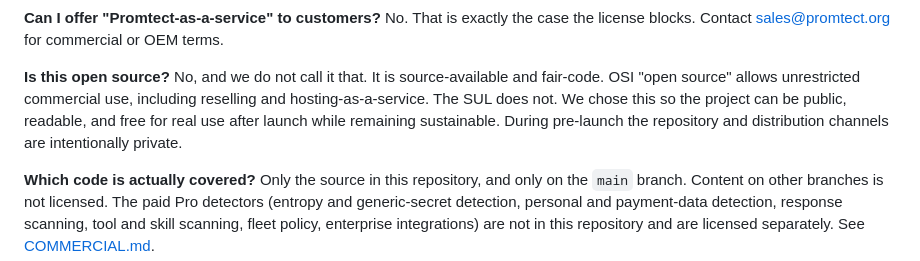
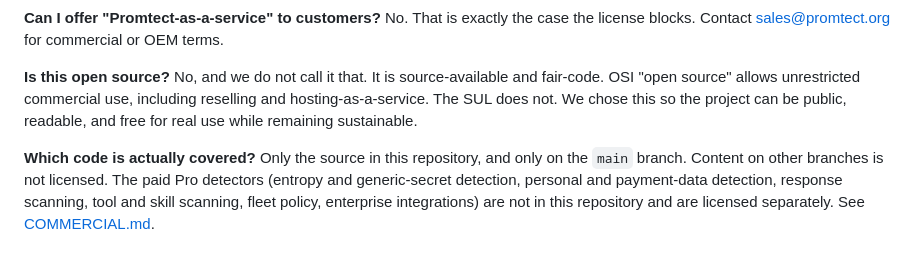
Before and after one commit to Amitk3293/promtect, a Markdown page: docs/licensing-faq.md, the part around the change. Rendered like a GitHub page.

Commit message:
docs: drop pre-launch wording from licensing FAQ
The repository and distribution channels are public now, so the FAQ
should not describe them as private. Refs #88.

```diff
--- a/docs/licensing-faq.md
+++ b/docs/licensing-faq.md
@@ -62,9 +62,8 @@ OEM terms.
 **Is this open source?**
 No, and we do not call it that. It is source-available and fair-code. OSI "open source" allows
 unrestricted commercial use, including reselling and hosting-as-a-service. The SUL does not.
-We chose this so the project can be public, readable, and free for real use after launch while
-remaining sustainable. During pre-launch the repository and distribution channels are
-intentionally private.
+We chose this so the project can be public, readable, and free for real use while
+remaining sustainable.
 
 **Which code is actually covered?**
 Only the source in this repository, and only on the `main` branch. Content on other branches
```
